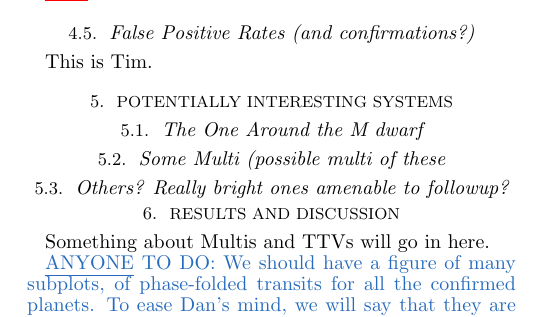
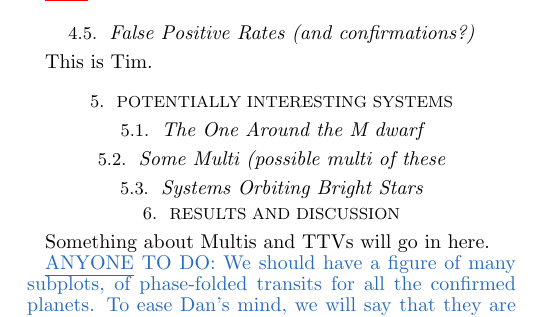
Before and after one commit to benmontet/k2-characterization, a LaTeX document (ms.tex): part of one column of page 2 of 3, cut so that both start at the same text. Compiled offline with pdfLaTeX; a missing bibliography style is replaced by a similar one.

Commit message:
Updates from ShareLaTeX

```diff
--- a/ms.tex
+++ b/ms.tex
@@ -349,7 +349,7 @@ This is Tim.
 
 \subsection{Some Multi (possible multi of these}
 
-\subsection{Others? Really bright ones amenable to followup?}
+\subsection{Systems Orbiting Bright Stars}
 
 \section{Results and Discussion}
 
```
